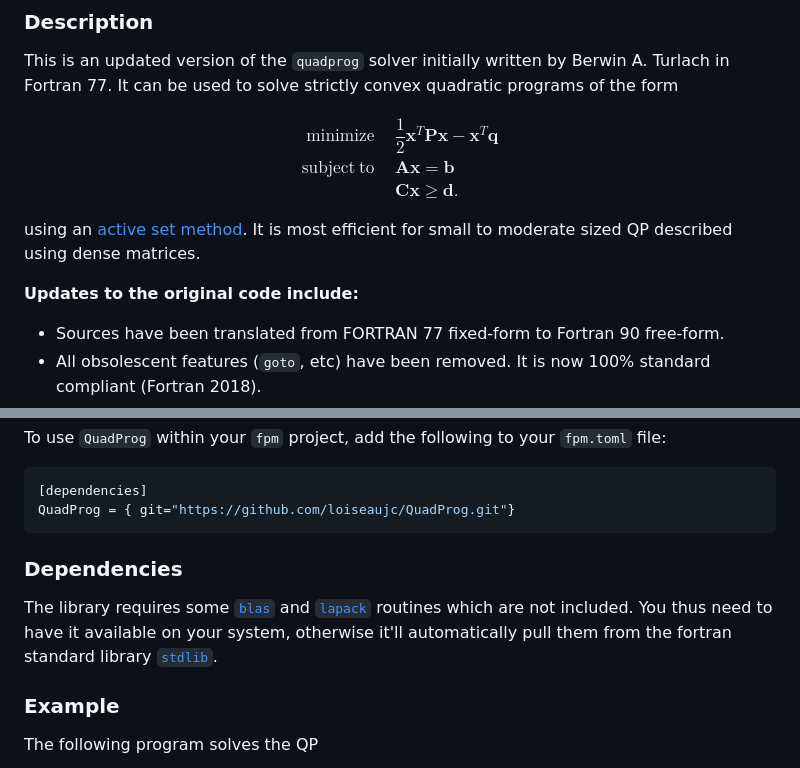
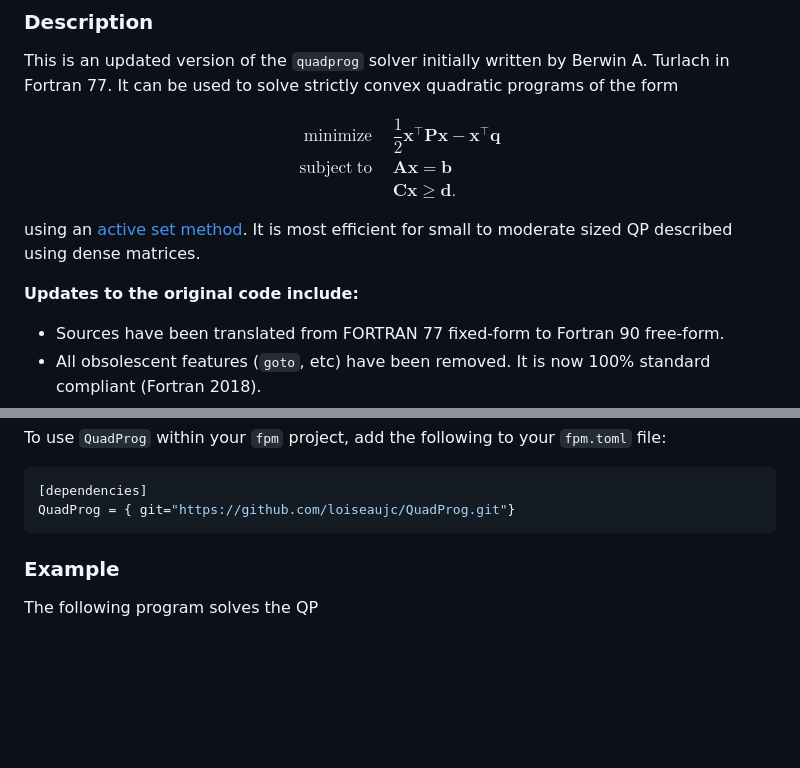
Before and after one commit to loiseaujc/QuadProg, a Markdown page: project-file.md, 2 parts joined by grey strips. Drawn GitHub-style; blank space fills up the shorter version.

````diff
--- a/project-file.md
+++ b/project-file.md
@@ -38,7 +38,7 @@ This is an updated version of the `quadprog` solver initially written by Berwin
 
 $$
 \begin{aligned}
-\mathrm{minimize}   &   \quad   \dfrac12 \mathbf{x}^T \mathbf{Px} - \mathbf{x}^T \mathbf{q} \\
+\mathrm{minimize}   &   \quad   \dfrac12 \mathbf{x}^\top \mathbf{Px} - \mathbf{x}^\top \mathbf{q} \\
 \mathrm{subject~to} &   \quad   \mathbf{Ax} = \mathbf{b}    \\
                     &   \quad   \mathbf{Cx} \geq \mathbf{d}.
 \end{aligned}
@@ -47,6 +47,7 @@ $$
 using an [active set method](https://en.wikipedia.org/wiki/Active-set_method). It is most efficient for small to moderate sized QP described using dense matrices.
 
 **Updates to the original code include:**
+
  - Sources have been translated from FORTRAN 77 fixed-form to Fortran 90 free-form.
  - All obsolescent features (`goto`, etc) have been removed. It is now 100% standard compliant (Fortran 2018).
  - It makes use of derived-type and easy to use interfaces. The `qp_problem` class is used to defined the quadratic program and `solve` to compute its solution.
@@ -73,10 +74,6 @@ To use `QuadProg` within your `fpm` project, add the following to your `fpm.toml
 [dependencies]
 QuadProg = { git="https://github.com/loiseaujc/QuadProg.git"}
 ```
-
-### Dependencies
-
-The library requires some [`blas`](https://netlib.org/blas/) and [`lapack`](https://www.netlib.org/lapack/) routines which are not included. You thus need to have it available on your system, otherwise it'll automatically pull them from the fortran standard library [`stdlib`](https://github.com/fortran-lang/stdlib).
 
 ### Example
 
````
Also changed, not shown: other parts of project-file.md (+1 -1 lines), README.md (+2 -6 lines).
